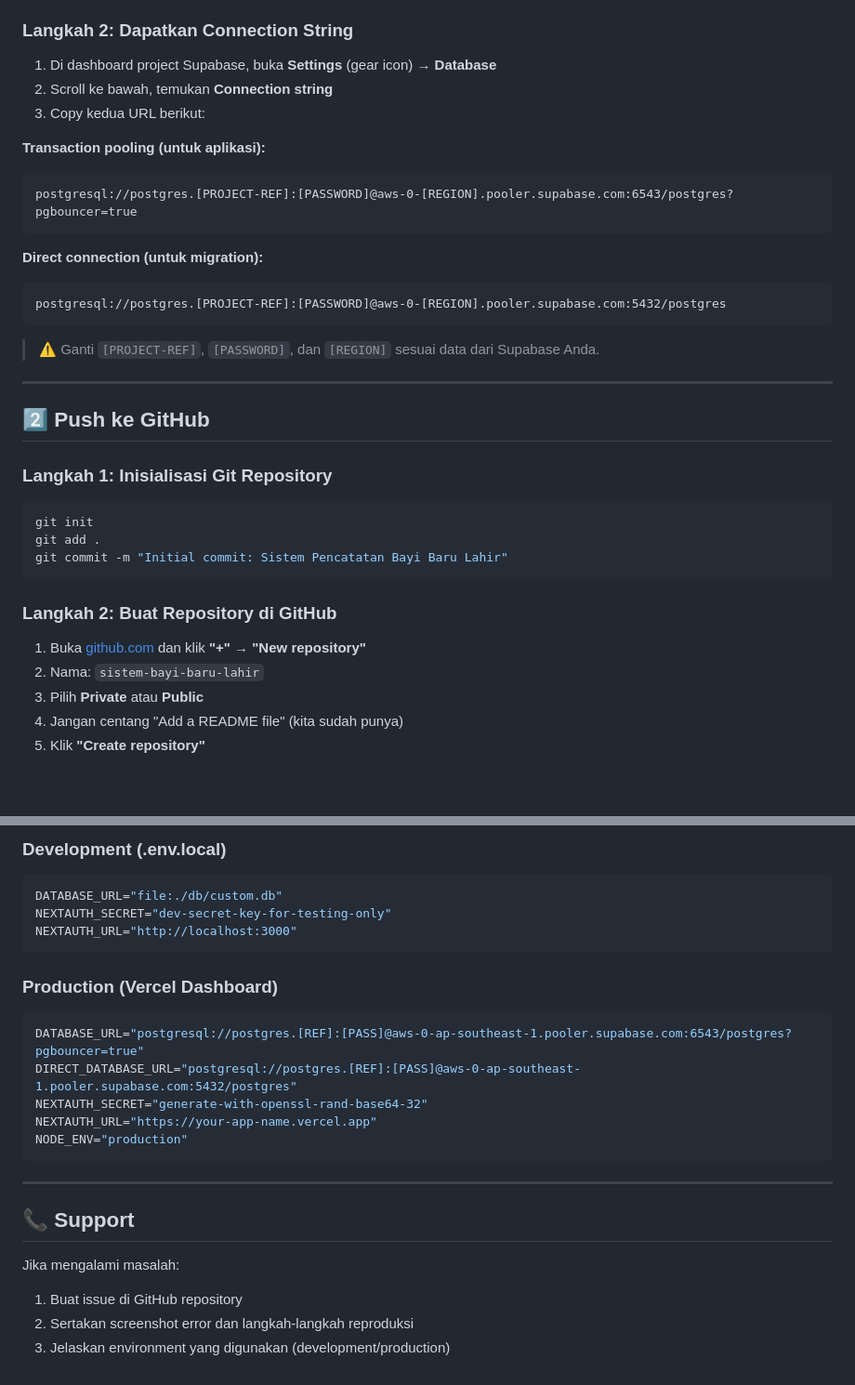
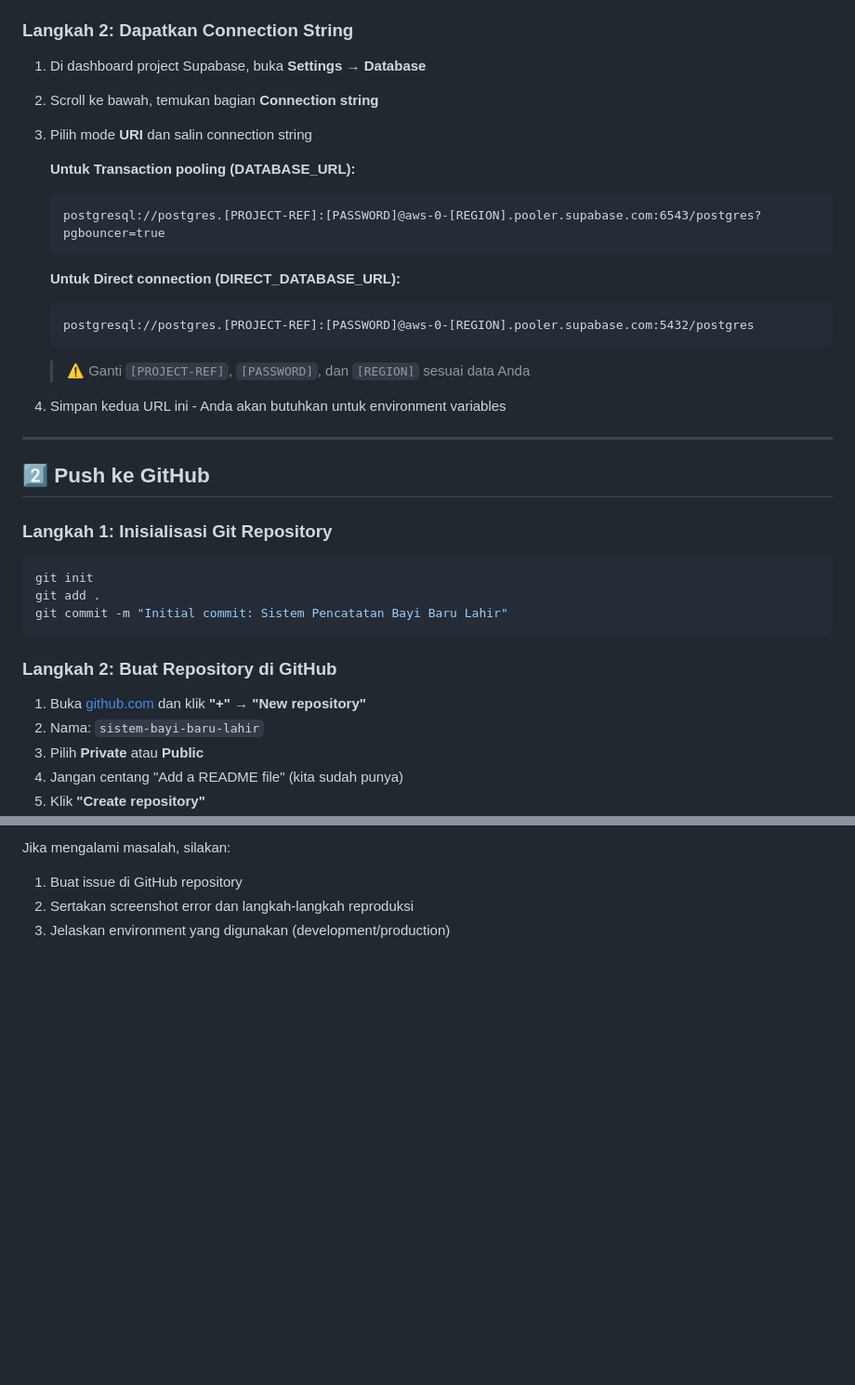
Before and after one commit to ToniRaga5309/pencatatan-bayi, a Markdown page: DEPLOY-instructions.md, 2 parts joined by grey strips. Shown at 93% size. Drawn GitHub-style; blank space fills up the shorter version.

````diff
--- a/DEPLOY-instructions.md
+++ b/DEPLOY-instructions.md
@@ -30,21 +28,23 @@ Sebelum memulai, pastikan Anda memiliki:
 
 ### Langkah 2: Dapatkan Connection String
 
-1. Di dashboard project Supabase, buka **Settings** (gear icon) → **Database**
-2. Scroll ke bawah, temukan **Connection string**
-3. Copy kedua URL berikut:
+1. Di dashboard project Supabase, buka **Settings** → **Database**
+2. Scroll ke bawah, temukan bagian **Connection string**
+3. Pilih mode **URI** dan salin connection string
 
-**Transaction pooling (untuk aplikasi):**
-```
-postgresql://postgres.[PROJECT-REF]:[PASSWORD]@aws-0-[REGION].pooler.supabase.com:6543/postgres?pgbouncer=true
-```
+   **Untuk Transaction pooling (DATABASE_URL):**
+   ```
+   postgresql://postgres.[PROJECT-REF]:[PASSWORD]@aws-0-[REGION].pooler.supabase.com:6543/postgres?pgbouncer=true
+   ```
 
-**Direct connection (untuk migration):**
-```
-postgresql://postgres.[PROJECT-REF]:[PASSWORD]@aws-0-[REGION].pooler.supabase.com:5432/postgres
-```
+   **Untuk Direct connection (DIRECT_DATABASE_URL):**
+   ```
+   postgresql://postgres.[PROJECT-REF]:[PASSWORD]@aws-0-[REGION].pooler.supabase.com:5432/postgres
+   ```
 
-> ⚠️ Ganti `[PROJECT-REF]`, `[PASSWORD]`, dan `[REGION]` sesuai data dari Supabase Anda.
+   > ⚠️ Ganti `[PROJECT-REF]`, `[PASSWORD]`, dan `[REGION]` sesuai data Anda
+
+4. Simpan kedua URL ini - Anda akan butuhkan untuk environment variables
 
 ---
 
@@ -58,7 +58,7 @@ git commit -m "Initial commit: Sistem Pencatatan Bayi Baru Lahir"
 ```
 
 ### Langkah 2: Buat Repository di GitHub
-1. Buka [github.com](https://github.com) dan klik **"+" → "New repository"**
+1. Buka [github.com](https://github.com) dan klik **"+"** → **"New repository"**
 2. Nama: `sistem-bayi-baru-lahir`
 3. Pilih **Private** atau **Public**
 4. Jangan centang "Add a README file" (kita sudah punya)
@@ -192,24 +234,5 @@ Error: Command "prisma generate" failed
 
-### Development (.env.local)
-```env
-DATABASE_URL="file:./db/custom.db"
-NEXTAUTH_SECRET="dev-secret-key-for-testing-only"
-NEXTAUTH_URL="http://localhost:3000"
-```
-
-### Production (Vercel Dashboard)
-```env
-DATABASE_URL="postgresql://postgres.[REF]:[PASS]@aws-0-ap-southeast-1.pooler.supabase.com:6543/postgres?pgbouncer=true"
-DIRECT_DATABASE_URL="postgresql://postgres.[REF]:[PASS]@aws-0-ap-southeast-1.pooler.supabase.com:5432/postgres"
-NEXTAUTH_SECRET="generate-with-openssl-rand-base64-32"
-NEXTAUTH_URL="https://your-app-name.vercel.app"
-NODE_ENV="production"
-```
-
----
-
-## 📞 Support
-Jika mengalami masalah:
+Jika mengalami masalah, silakan:
 1. Buat issue di GitHub repository
 2. Sertakan screenshot error dan langkah-langkah reproduksi
 3. Jelaskan environment yang digunakan (development/production)
````
Also changed, not shown: other parts of DEPLOY-instructions.md (+73 -33 lines), DEploy-instructions.md (deleted, +0 -210 lines).
